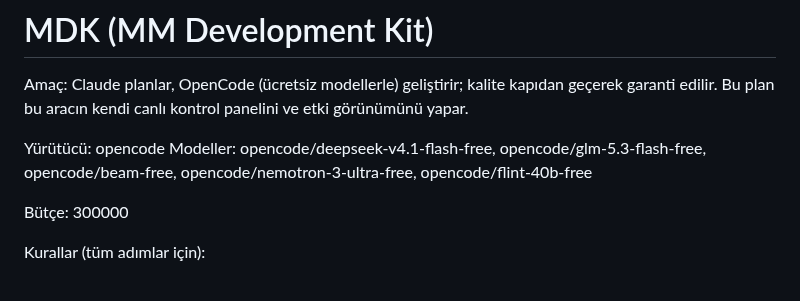
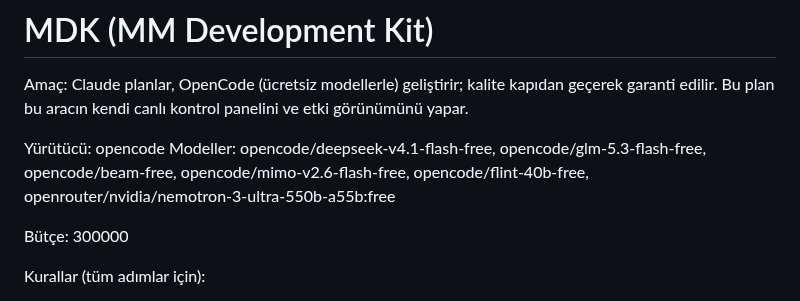
Before and after one commit to miracmenekse/mdk, a Markdown page: PLAN.md, the part around the change. Rendered like a GitHub page.

Commit message:
Modeller: v2 listesine göre (nemotron-3-ultra-free kalktı → mimo; OpenRouter nemotron-3-ultra eklendi)
Co-Authored-By: Claude Opus 5.5 <noreply@anthropic.com>

```diff
--- a/PLAN.md
+++ b/PLAN.md
@@ -4,7 +4,7 @@ Amaç: Claude planlar, OpenCode (ücretsiz modellerle) geliştirir; kalite kapı
 Bu plan bu aracın kendi canlı kontrol panelini ve etki görünümünü yapar.
 
 Yürütücü: opencode
-Modeller: opencode/deepseek-v4.1-flash-free, opencode/glm-5.3-flash-free, opencode/beam-free, opencode/nemotron-3-ultra-free, opencode/flint-40b-free
+Modeller: opencode/deepseek-v4.1-flash-free, opencode/glm-5.3-flash-free, opencode/beam-free, opencode/mimo-v2.6-flash-free, opencode/flint-40b-free, openrouter/nvidia/nemotron-3-ultra-550b-a55b:free
 
 Bütçe: 300000
 
```
